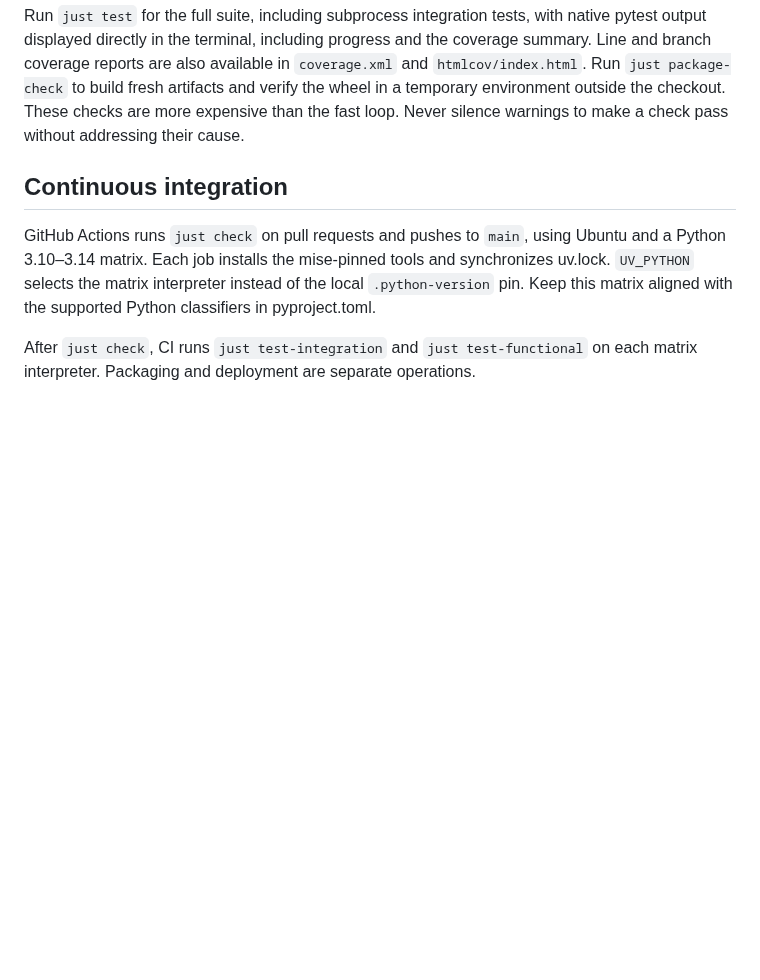
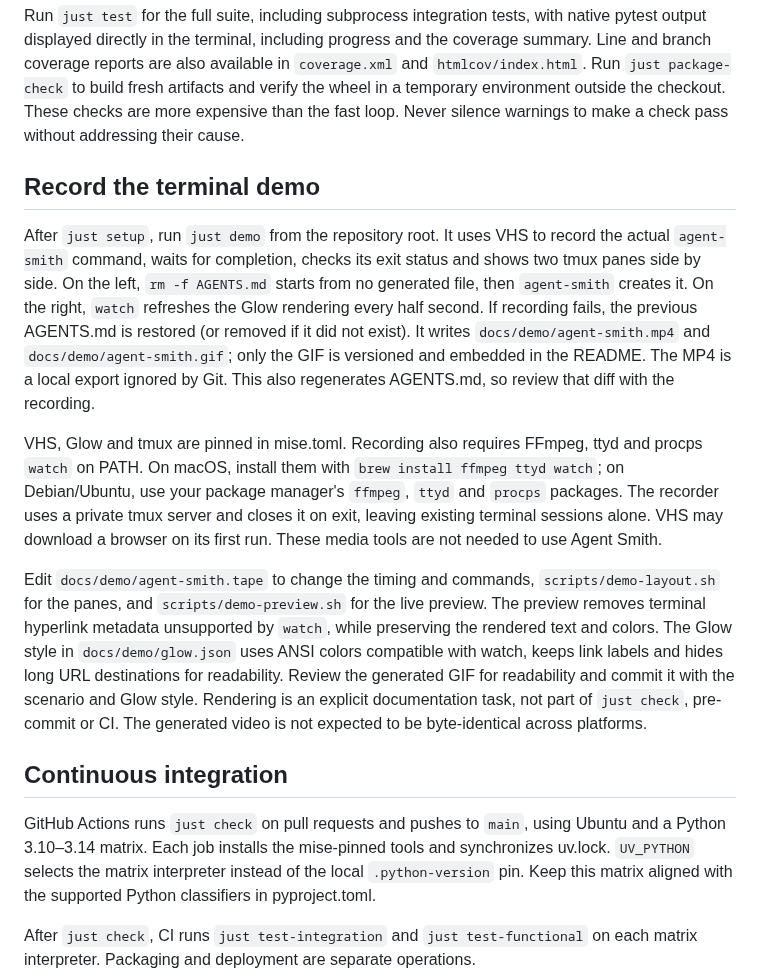
Before and after one commit to Mehdi-H/agent-smith, a Markdown page: CONTRIBUTING.md, the part around the change. GitHub-like rendering; blank space fills up the shorter version.

```diff
--- a/CONTRIBUTING.md
+++ b/CONTRIBUTING.md
@@ -38,6 +38,35 @@ the coverage summary. Line and branch coverage reports are also available in
 `just package-check` to build fresh artifacts and verify the wheel in a temporary
 environment outside the checkout. These checks are more expensive than the fast
 loop. Never silence warnings to make a check pass without addressing their cause.
+
+## Record the terminal demo
+
+After `just setup`, run `just demo` from the repository root. It uses VHS to
+record the actual `agent-smith` command, waits for completion, checks its exit
+status and shows two tmux panes side by side. On the left, `rm -f AGENTS.md`
+starts from no generated file, then `agent-smith` creates it. On the right,
+`watch` refreshes the Glow rendering every half second. If recording fails,
+the previous AGENTS.md is restored (or removed if it did not exist). It writes
+`docs/demo/agent-smith.mp4` and
+`docs/demo/agent-smith.gif`; only the GIF is versioned and embedded in the README.
+The MP4 is a local export ignored by Git. This also
+regenerates AGENTS.md, so review that diff with the recording.
+
+VHS, Glow and tmux are pinned in mise.toml. Recording also requires FFmpeg,
+ttyd and procps `watch` on PATH. On macOS, install them with
+`brew install ffmpeg ttyd watch`; on Debian/Ubuntu, use your package manager's
+`ffmpeg`, `ttyd` and `procps` packages. The recorder uses a private tmux server
+and closes it on exit, leaving existing terminal sessions alone. VHS may download a browser
+on its first run. These media tools are not needed to use Agent Smith.
+
+Edit `docs/demo/agent-smith.tape` to change the timing and commands,
+`scripts/demo-layout.sh` for the panes, and `scripts/demo-preview.sh` for the
+live preview. The preview removes terminal hyperlink metadata unsupported by
+`watch`, while preserving the rendered text and colors. The Glow style in
+`docs/demo/glow.json` uses ANSI colors compatible with watch, keeps link labels and hides long URL destinations for readability. Review the generated
+GIF for readability and commit it with the scenario and Glow style. Rendering is
+an explicit documentation task, not part of `just check`, pre-commit or CI.
+The generated video is not expected to be byte-identical across platforms.
 
 ## Continuous integration
 
```
Also changed, not shown: AGENTS.md (+4 -0 lines), README.md (+4 -0 lines), docs/adr/0018-record-terminal-demonstrations-with-vhs-through-just-demo.md (added, +65 -0 lines), docs/demo/agent-smith.gif (added), 8 other files.
